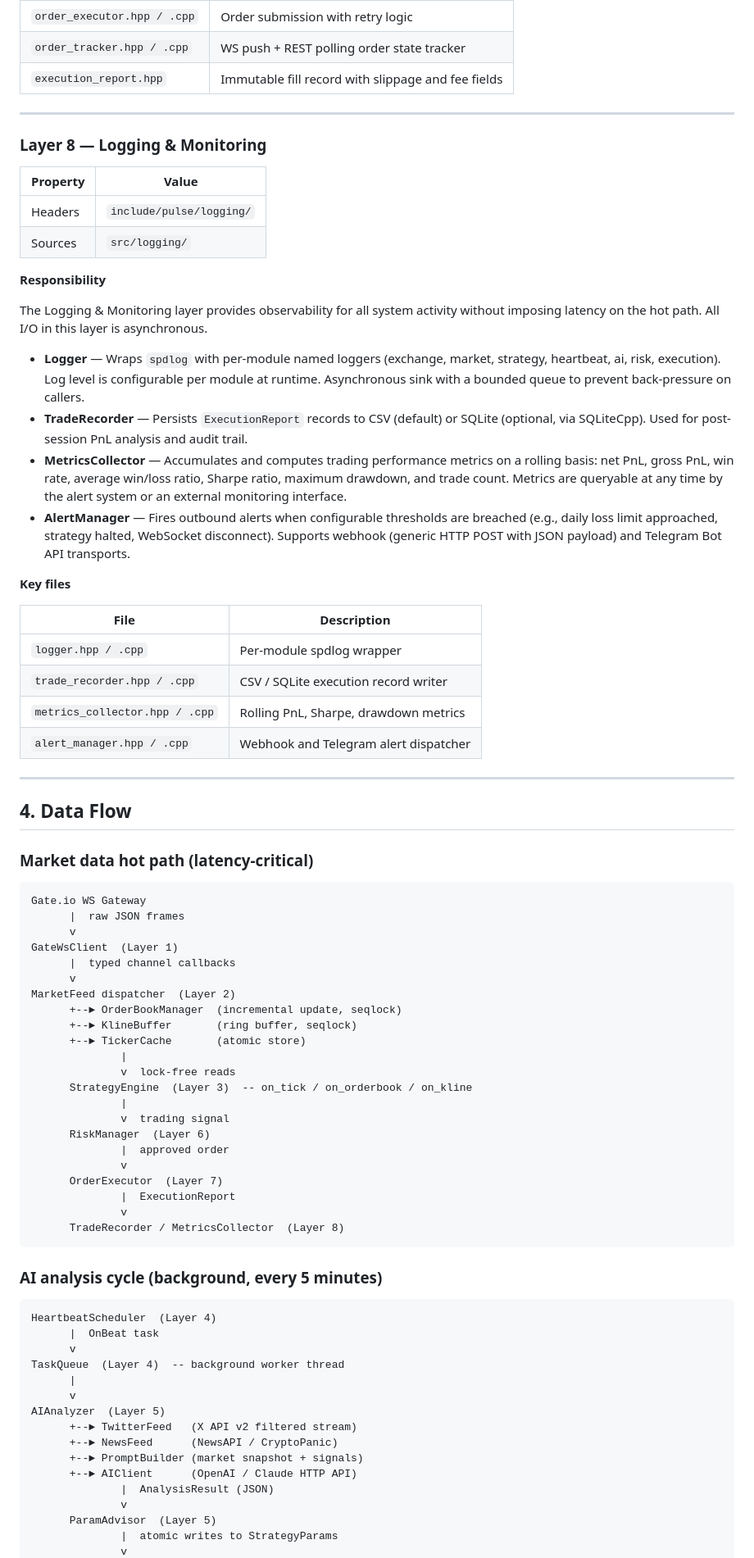
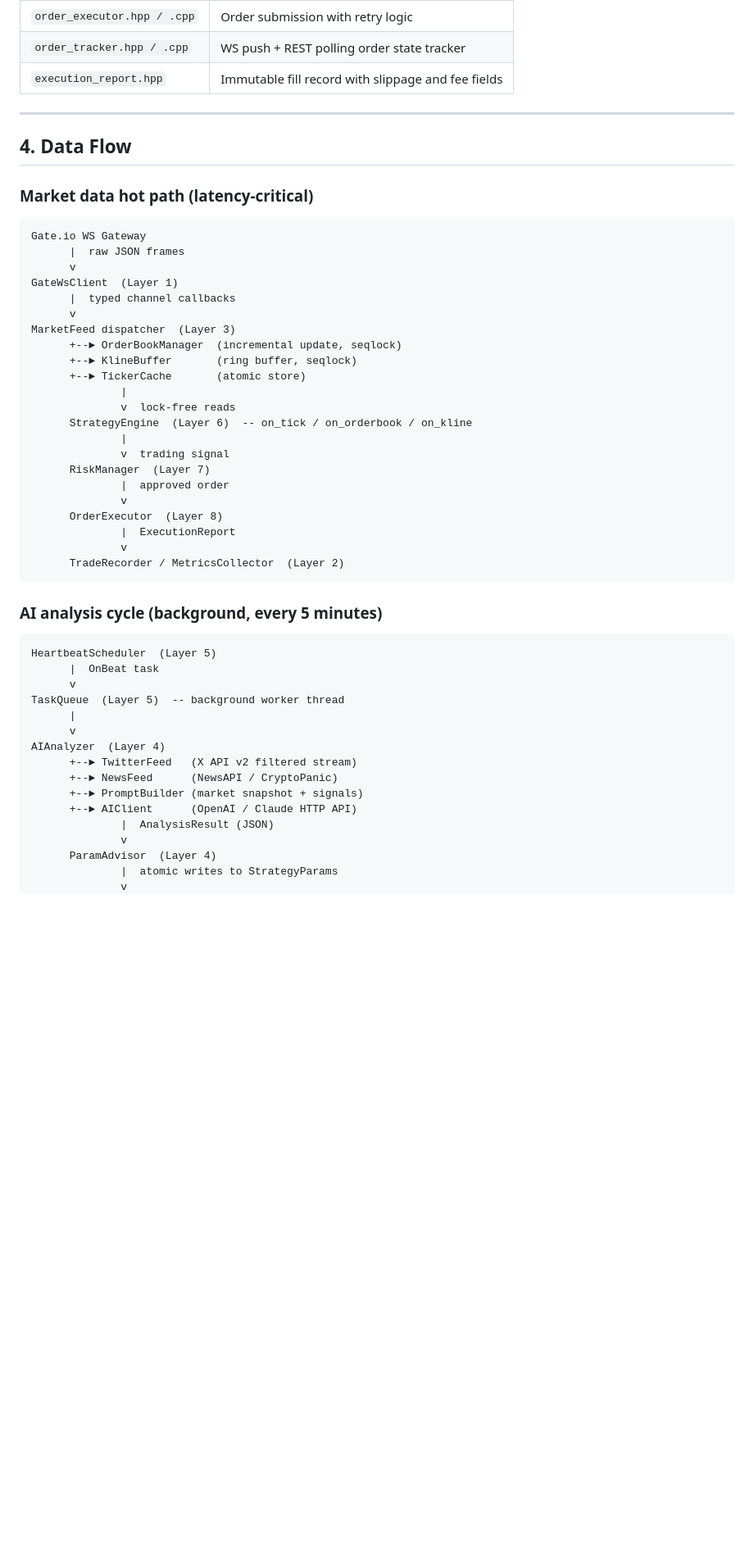
Before and after one commit to James-Xue/pulseTrader, a Markdown page: docs/architecture.md, the part around one of its changes. Shown at 82% size. Drawn GitHub-style; blank space fills up the shorter version.

````diff
--- a/docs/architecture.md
+++ b/docs/architecture.md
@@ -347,33 +374,6 @@ The Order Execution layer is responsible for the reliable placement and lifecycl
 
 ---
 
-### Layer 8 — Logging & Monitoring
-
-| Property | Value                    |
-| -------- | ------------------------ |
-| Headers  | `include/pulse/logging/` |
-| Sources  | `src/logging/`           |
-
-**Responsibility**
-
-The Logging & Monitoring layer provides observability for all system activity without imposing latency on the hot path. All I/O in this layer is asynchronous.
-
-- **Logger** — Wraps `spdlog` with per-module named loggers (exchange, market, strategy, heartbeat, ai, risk, execution). Log level is configurable per module at runtime. Asynchronous sink with a bounded queue to prevent back-pressure on callers.
-- **TradeRecorder** — Persists `ExecutionReport` records to CSV (default) or SQLite (optional, via SQLiteCpp). Used for post-session PnL analysis and audit trail.
-- **MetricsCollector** — Accumulates and computes trading performance metrics on a rolling basis: net PnL, gross PnL, win rate, average win/loss ratio, Sharpe ratio, maximum drawdown, and trade count. Metrics are queryable at any time by the alert system or an external monitoring interface.
-- **AlertManager** — Fires outbound alerts when configurable thresholds are breached (e.g., daily loss limit approached, strategy halted, WebSocket disconnect). Supports webhook (generic HTTP POST with JSON payload) and Telegram Bot API transports.
-
-**Key files**
-
-| File                           | Description                           |
-| ------------------------------ | ------------------------------------- |
-| `logger.hpp / .cpp`            | Per-module spdlog wrapper             |
-| `trade_recorder.hpp / .cpp`    | CSV / SQLite execution record writer  |
-| `metrics_collector.hpp / .cpp` | Rolling PnL, Sharpe, drawdown metrics |
-| `alert_manager.hpp / .cpp`     | Webhook and Telegram alert dispatcher |
-
----
-
 ## 4. Data Flow
 
 ### Market data hot path (latency-critical)
@@ -385,40 +385,40 @@ Gate.io WS Gateway
 GateWsClient  (Layer 1)
       |  typed channel callbacks
       v
-MarketFeed dispatcher  (Layer 2)
+MarketFeed dispatcher  (Layer 3)
       +--► OrderBookManager  (incremental update, seqlock)
       +--► KlineBuffer       (ring buffer, seqlock)
       +--► TickerCache       (atomic store)
               |
               v  lock-free reads
-      StrategyEngine  (Layer 3)  -- on_tick / on_orderbook / on_kline
+      StrategyEngine  (Layer 6)  -- on_tick / on_orderbook / on_kline
               |
               v  trading signal
-      RiskManager  (Layer 6)
+      RiskManager  (Layer 7)
               |  approved order
               v
-      OrderExecutor  (Layer 7)
+      OrderExecutor  (Layer 8)
               |  ExecutionReport
               v
-      TradeRecorder / MetricsCollector  (Layer 8)
+      TradeRecorder / MetricsCollector  (Layer 2)
 ```
 
 ### AI analysis cycle (background, every 5 minutes)
 
 ```
-HeartbeatScheduler  (Layer 4)
+HeartbeatScheduler  (Layer 5)
       |  OnBeat task
       v
-TaskQueue  (Layer 4)  -- background worker thread
+TaskQueue  (Layer 5)  -- background worker thread
       |
       v
-AIAnalyzer  (Layer 5)
+AIAnalyzer  (Layer 4)
       +--► TwitterFeed   (X API v2 filtered stream)
       +--► NewsFeed      (NewsAPI / CryptoPanic)
       +--► PromptBuilder (market snapshot + signals)
       +--► AIClient      (OpenAI / Claude HTTP API)
               |  AnalysisResult (JSON)
               v
-      ParamAdvisor  (Layer 5)
+      ParamAdvisor  (Layer 4)
               |  atomic writes to StrategyParams
               v
````
Also changed, not shown: other parts of docs/architecture.md (+150 -123 lines), README.md (+17 -17 lines).
